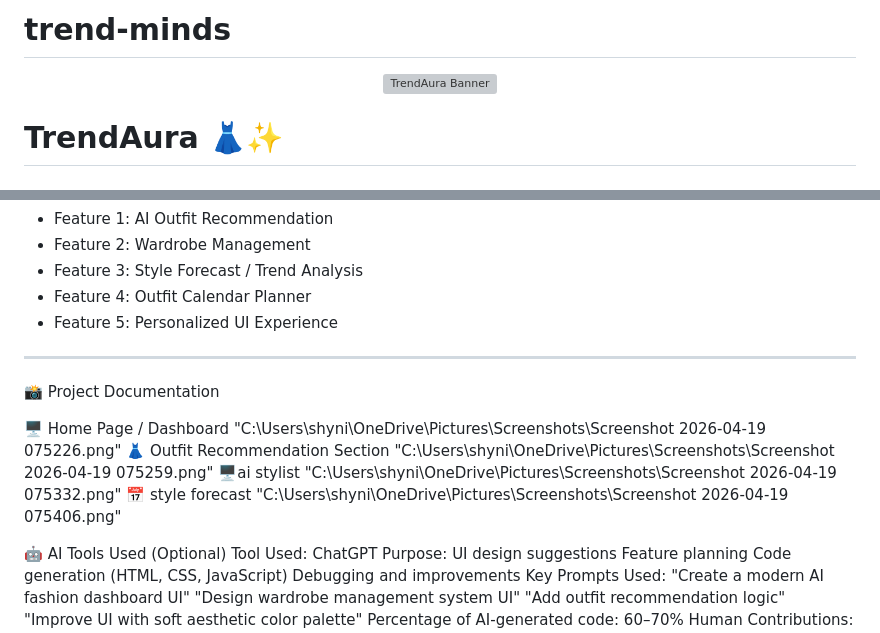
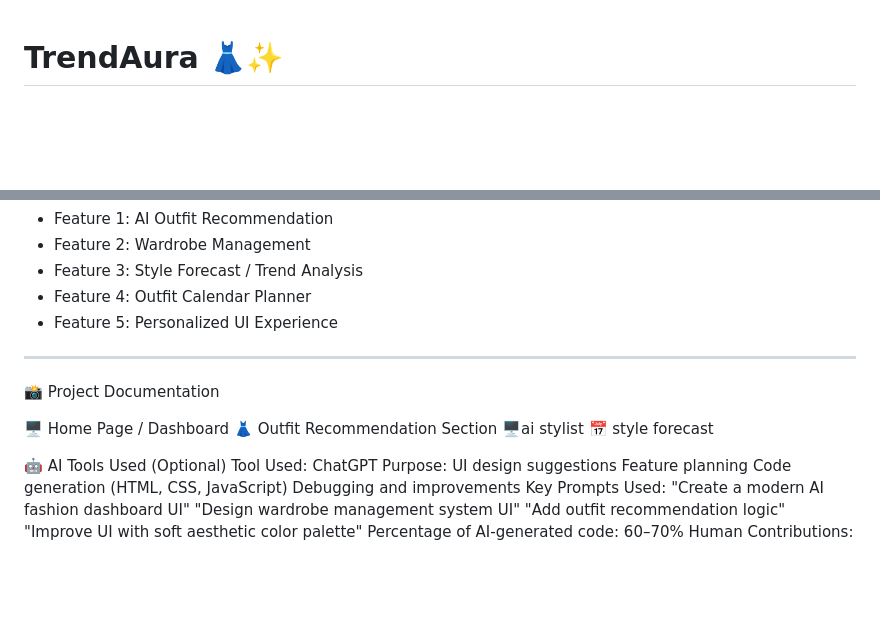
Before and after one commit to shynin889-glitch/trend-minds, a Markdown page: README.md, 2 parts joined by grey strips. GitHub-like rendering; blank space fills up the shorter version; grey boxes are pictures that could not be loaded.

Commit message:
Clean up README.md by removing local image paths
Removed unnecessary image paths and cleaned up formatting.

```diff
--- a/README.md
+++ b/README.md
@@ -1,7 +1,3 @@
-# trend-minds
-<p align="center">
-  <img src=""C:\Users\shyni\Downloads\Phone Link\IMG-20260411-WA0001.jpg"" alt="TrendAura Banner" width="100%">
-</p>
 
 # TrendAura 👗✨
 
@@ -89,14 +85,9 @@ By integrating these features, TrendAura helps users make confident fashion deci
 📸 Project Documentation
 
 🖥️ Home Page / Dashboard
-"C:\Users\shyni\OneDrive\Pictures\Screenshots\Screenshot 2026-04-19 075226.png"
 👗 Outfit Recommendation Section
-"C:\Users\shyni\OneDrive\Pictures\Screenshots\Screenshot 2026-04-19 075259.png"
 🖥️ai stylist
-"C:\Users\shyni\OneDrive\Pictures\Screenshots\Screenshot 2026-04-19 075332.png"
 📅 style forecast
-"C:\Users\shyni\OneDrive\Pictures\Screenshots\Screenshot 2026-04-19 075406.png"
-
 
 
 🤖 AI Tools Used (Optional)
```
